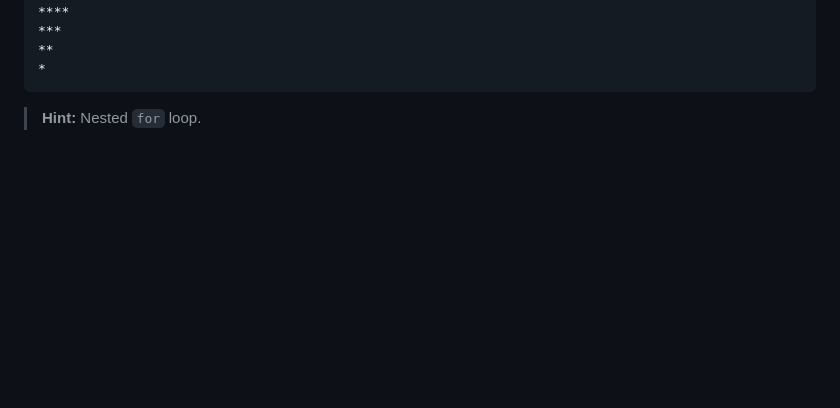
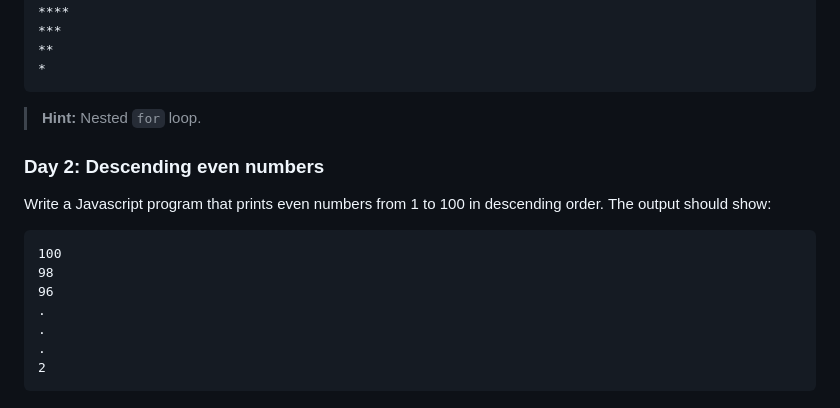
Before and after one commit to attainu-nightingale/nightingale-course-module, a Markdown page: coding-challenges/README.md, the part around the change. Rendered like a GitHub page; blank space fills up the shorter version.

````diff
--- a/coding-challenges/README.md
+++ b/coding-challenges/README.md
@@ -63,3 +63,16 @@ Write a JavaScript function that produces a star pattern likes this.
 ```
 
 > **Hint:** Nested `for` loop.
+
+### Day 2: Descending even numbers
+
+Write a Javascript program that prints even numbers from 1 to 100 in descending order. The output should show:
+```
+100
+98
+96
+.
+.
+.
+2
+```
````
Also changed, not shown: assignments/README.md (+15 -0 lines), assignments/images/quiz.png (added), 1 other file.
